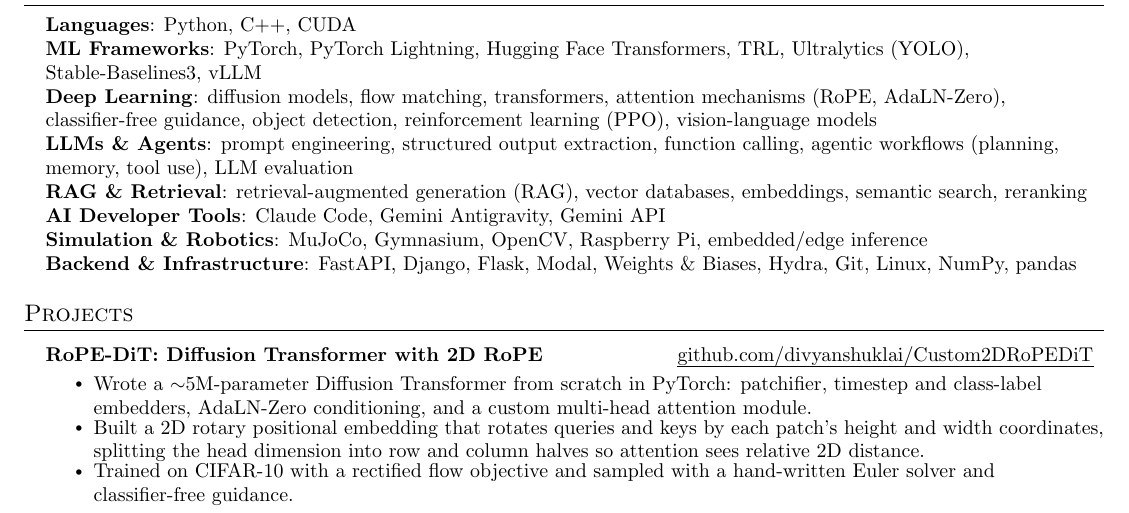
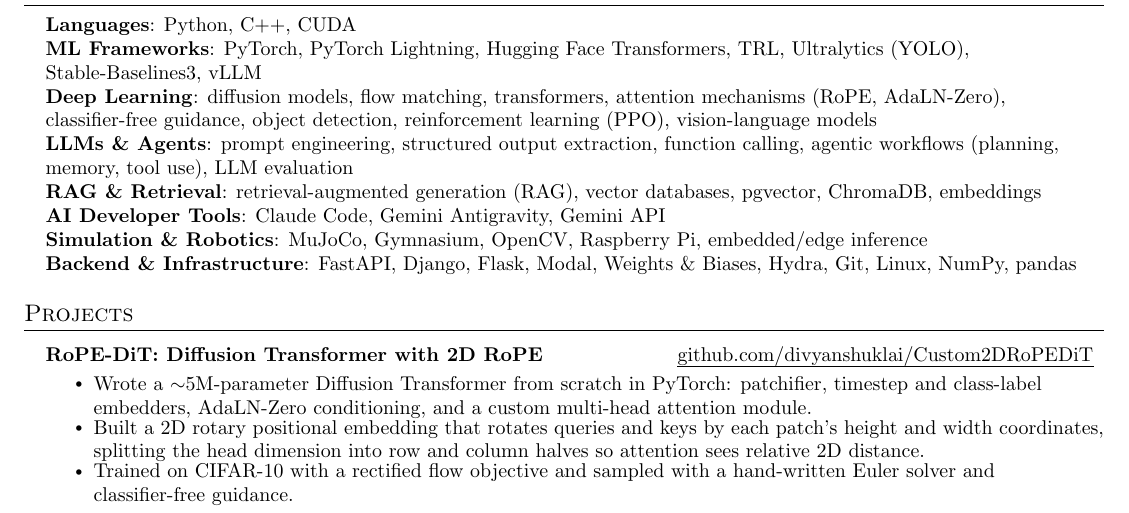
Before and after one commit to divyanshuklai/divyanshuklai.github.io, a LaTeX CV (resume/resume_03_aug.tex): part of the page, cut so that both start at the same text. Compiled offline with pdfLaTeX.

Commit message:
Name pgvector and ChromaDB on the RAG skills line
Add the two vector stores by name. Drop "semantic search" and "reranking" so
the line stays one row and the resume stays one page; "vector databases" is
kept as the generic term parsers search for.

```diff
--- a/resume/resume_03_aug.tex
+++ b/resume/resume_03_aug.tex
@@ -149,7 +149,7 @@
      \textbf{ML Frameworks}{: PyTorch, PyTorch Lightning, Hugging Face Transformers, TRL, Ultralytics (YOLO), Stable-Baselines3, vLLM} \\
      \textbf{Deep Learning}{: diffusion models, flow matching, transformers, attention mechanisms (RoPE, AdaLN-Zero), classifier-free guidance, object detection, reinforcement learning (PPO), vision-language models} \\
      \textbf{LLMs \& Agents}{: prompt engineering, structured output extraction, function calling, agentic workflows (planning, memory, tool use), LLM evaluation} \\
-     \textbf{RAG \& Retrieval}{: retrieval-augmented generation (RAG), vector databases, embeddings, semantic search, reranking} \\
+     \textbf{RAG \& Retrieval}{: retrieval-augmented generation (RAG), vector databases, pgvector, ChromaDB, embeddings} \\
      \textbf{AI Developer Tools}{: Claude Code, Gemini Antigravity, Gemini API} \\
      \textbf{Simulation \& Robotics}{: MuJoCo, Gymnasium, OpenCV, Raspberry Pi, embedded/edge inference} \\
      \textbf{Backend \& Infrastructure}{: FastAPI, Django, Flask, Modal, Weights \& Biases, Hydra, Git, Linux, NumPy, pandas}
```
Also changed, not shown: resume/resume_03_aug.pdf.
